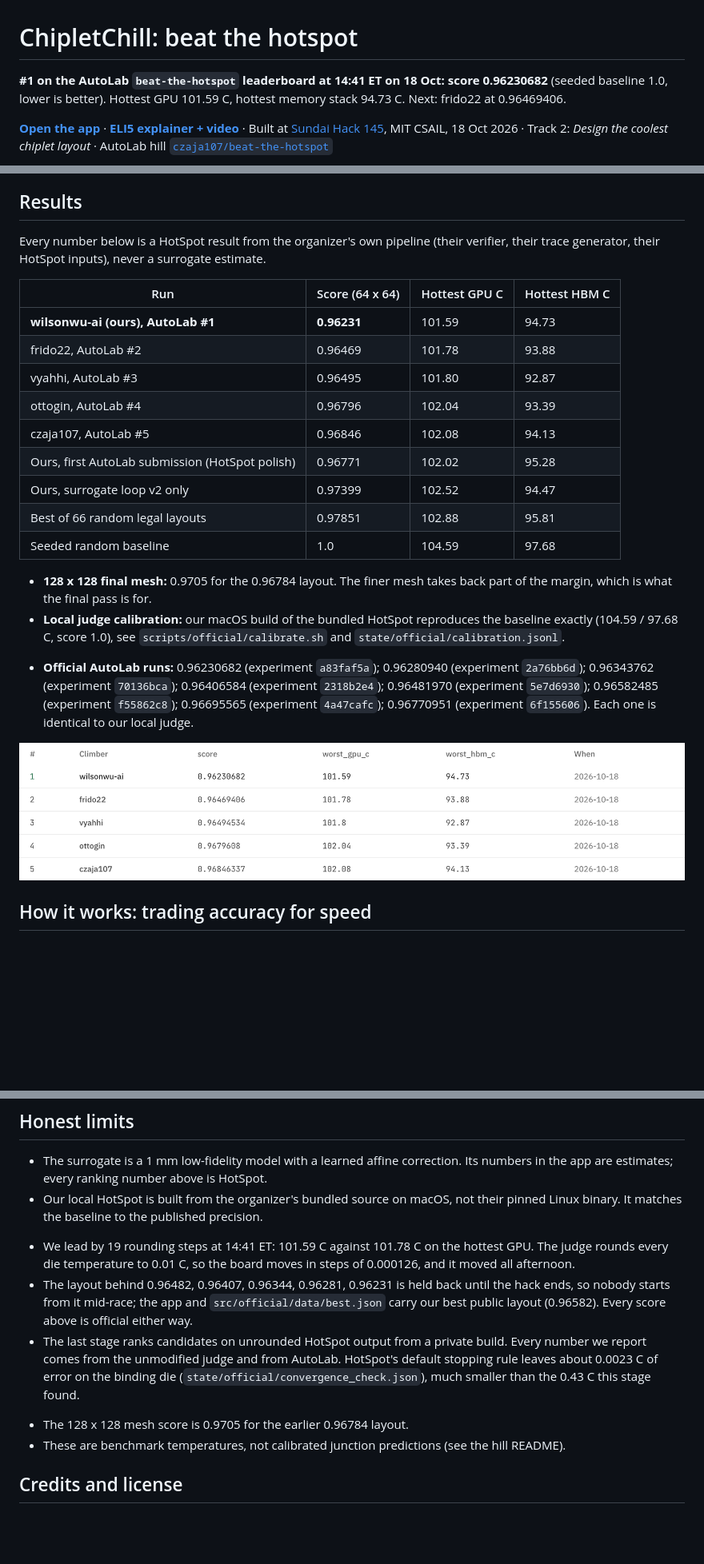
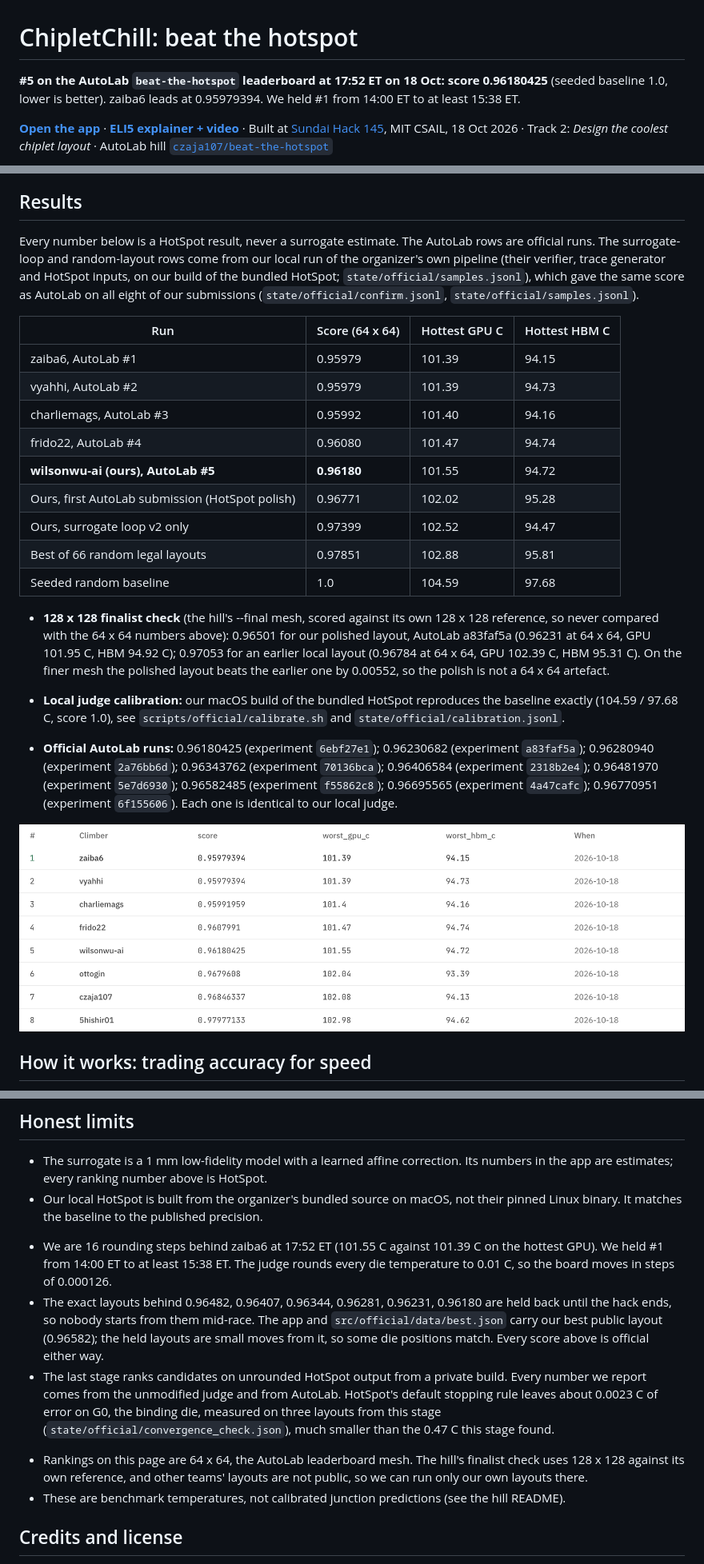
Before and after one commit to wilsonwu-ai/sundai-hack-145, a Markdown page: README.md, 3 parts joined by grey strips. Shown at 80% size. GitHub-like rendering; pictures changed too: public/media/leaderboard.png; blank space fills up the shorter version.

```diff
--- a/README.md
+++ b/README.md
@@ -1,7 +1,7 @@
 # ChipletChill: beat the hotspot
 
 <!-- results:headline -->
-**#1 on the AutoLab `beat-the-hotspot` leaderboard at 14:41 ET on 18 Oct: score 0.96230682** (seeded baseline 1.0, lower is better). Hottest GPU 101.59 C, hottest memory stack 94.73 C. Next: frido22 at 0.96469406.
+**#5 on the AutoLab `beat-the-hotspot` leaderboard at 17:52 ET on 18 Oct: score 0.96180425** (seeded baseline 1.0, lower is better). zaiba6 leads at 0.95979394. We held #1 from 14:00 ET to at least 15:38 ET.
 <!-- /results:headline -->
 
 **[Open the app](https://wilsonwu-ai.github.io/sundai-hack-145/)** · **[ELI5 explainer + video](https://wilsonwu-ai.github.io/sundai-hack-145/explainer.html)** · Built at [Sundai Hack 145](https://www.sundai.club), MIT CSAIL, 18 Oct 2026 · Track 2: *Design the coolest chiplet layout* · AutoLab hill [`czaja107/beat-the-hotspot`](https://app.autolab.ai/hills/czaja107/beat-the-hotspot)
@@ -14,26 +14,28 @@ Place 4 GPU dies (11.5 x 10.5 mm) and 4 HBM stacks (10.5 x 10.2 mm) on a 52 x 42
 
 ## Results
 
-Every number below is a HotSpot result from the organizer's own pipeline (their verifier, their trace generator, their HotSpot inputs), never a surrogate estimate.
+Every number below is a HotSpot result, never a surrogate estimate. The AutoLab rows are official runs. The surrogate-loop and random-layout rows come from our local run of the organizer's own pipeline (their verifier, trace generator and HotSpot inputs, on our build of the bundled HotSpot; `state/official/samples.jsonl`), which gave the same score as AutoLab on all eight of our submissions (`state/official/confirm.jsonl`, `state/official/samples.jsonl`).
 
 <!-- results:board -->
 | Run | Score (64 x 64) | Hottest GPU C | Hottest HBM C |
 |---|---|---|---|
-| **wilsonwu-ai (ours), AutoLab #1** | **0.96231** | 101.59 | 94.73 |
-| frido22, AutoLab #2 | 0.96469 | 101.78 | 93.88 |
-| vyahhi, AutoLab #3 | 0.96495 | 101.80 | 92.87 |
-| ottogin, AutoLab #4 | 0.96796 | 102.04 | 93.39 |
-| czaja107, AutoLab #5 | 0.96846 | 102.08 | 94.13 |
+| zaiba6, AutoLab #1 | 0.95979 | 101.39 | 94.15 |
+| vyahhi, AutoLab #2 | 0.95979 | 101.39 | 94.73 |
+| charliemags, AutoLab #3 | 0.95992 | 101.40 | 94.16 |
+| frido22, AutoLab #4 | 0.96080 | 101.47 | 94.74 |
+| **wilsonwu-ai (ours), AutoLab #5** | **0.96180** | 101.55 | 94.72 |
 | Ours, first AutoLab submission (HotSpot polish) | 0.96771 | 102.02 | 95.28 |
 | Ours, surrogate loop v2 only | 0.97399 | 102.52 | 94.47 |
 | Best of 66 random legal layouts | 0.97851 | 102.88 | 95.81 |
 | Seeded random baseline | 1.0 | 104.59 | 97.68 |
 <!-- /results:board -->
 
-- **128 x 128 final mesh:** 0.9705 for the 0.96784 layout. The finer mesh takes back part of the margin, which is what the final pass is for.
+<!-- results:mesh128 -->
+- **128 x 128 finalist check** (the hill's --final mesh, scored against its own 128 x 128 reference, so never compared with the 64 x 64 numbers above): 0.96501 for our polished layout, AutoLab a83faf5a (0.96231 at 64 x 64, GPU 101.95 C, HBM 94.92 C); 0.97053 for an earlier local layout (0.96784 at 64 x 64, GPU 102.39 C, HBM 95.31 C). On the finer mesh the polished layout beats the earlier one by 0.00552, so the polish is not a 64 x 64 artefact.
+<!-- /results:mesh128 -->
 - **Local judge calibration:** our macOS build of the bundled HotSpot reproduces the baseline exactly (104.59 / 97.68 C, score 1.0), see `scripts/official/calibrate.sh` and `state/official/calibration.jsonl`.
 <!-- results:official -->
-- **Official AutoLab runs:** 0.96230682 (experiment `a83faf5a`); 0.96280940 (experiment `2a76bb6d`); 0.96343762 (experiment `70136bca`); 0.96406584 (experiment `2318b2e4`); 0.96481970 (experiment `5e7d6930`); 0.96582485 (experiment `f55862c8`); 0.96695565 (experiment `4a47cafc`); 0.96770951 (experiment `6f155606`). Each one is identical to our local judge.
+- **Official AutoLab runs:** 0.96180425 (experiment `6ebf27e1`); 0.96230682 (experiment `a83faf5a`); 0.96280940 (experiment `2a76bb6d`); 0.96343762 (experiment `70136bca`); 0.96406584 (experiment `2318b2e4`); 0.96481970 (experiment `5e7d6930`); 0.96582485 (experiment `f55862c8`); 0.96695565 (experiment `4a47cafc`); 0.96770951 (experiment `6f155606`). Each one is identical to our local judge.
 <!-- /results:official -->
 
 ![AutoLab leaderboard](public/media/leaderboard.png)
@@ -88,11 +90,11 @@ python3 scripts/official/polish.py state/official/subs/<best>.json --dies G0,H0,
 - The surrogate is a 1 mm low-fidelity model with a learned affine correction. Its numbers in the app are estimates; every ranking number above is HotSpot.
 - Our local HotSpot is built from the organizer's bundled source on macOS, not their pinned Linux binary. It matches the baseline to the published precision.
 <!-- results:limits -->
-- We lead by 19 rounding steps at 14:41 ET: 101.59 C against 101.78 C on the hottest GPU. The judge rounds every die temperature to 0.01 C, so the board moves in steps of 0.000126, and it moved all afternoon.
-- The layout behind 0.96482, 0.96407, 0.96344, 0.96281, 0.96231 is held back until the hack ends, so nobody starts from it mid-race; the app and `src/official/data/best.json` carry our best public layout (0.96582). Every score above is official either way.
-- The last stage ranks candidates on unrounded HotSpot output from a private build. Every number we report comes from the unmodified judge and from AutoLab. HotSpot's default stopping rule leaves about 0.0023 C of error on the binding die (`state/official/convergence_check.json`), much smaller than the 0.43 C this stage found.
+- We are 16 rounding steps behind zaiba6 at 17:52 ET (101.55 C against 101.39 C on the hottest GPU). We held #1 from 14:00 ET to at least 15:38 ET. The judge rounds every die temperature to 0.01 C, so the board moves in steps of 0.000126.
+- The exact layouts behind 0.96482, 0.96407, 0.96344, 0.96281, 0.96231, 0.96180 are held back until the hack ends, so nobody starts from them mid-race. The app and `src/official/data/best.json` carry our best public layout (0.96582); the held layouts are small moves from it, so some die positions match. Every score above is official either way.
+- The last stage ranks candidates on unrounded HotSpot output from a private build. Every number we report comes from the unmodified judge and from AutoLab. HotSpot's default stopping rule leaves about 0.0023 C of error on G0, the binding die, measured on three layouts from this stage (`state/official/convergence_check.json`), much smaller than the 0.47 C this stage found.
 <!-- /results:limits -->
-- The 128 x 128 mesh score is 0.9705 for the earlier 0.96784 layout.
+- Rankings on this page are 64 x 64, the AutoLab leaderboard mesh. The hill's finalist check uses 128 x 128 against its own reference, and other teams' layouts are not public, so we can run only our own layouts there.
 - These are benchmark temperatures, not calibrated junction predictions (see the hill README).
 
 ## Credits and license
```
Also changed, not shown: other parts of README.md (+4 -4 lines), docs/sundai-card.md (+3 -3 lines), 9 other files.
